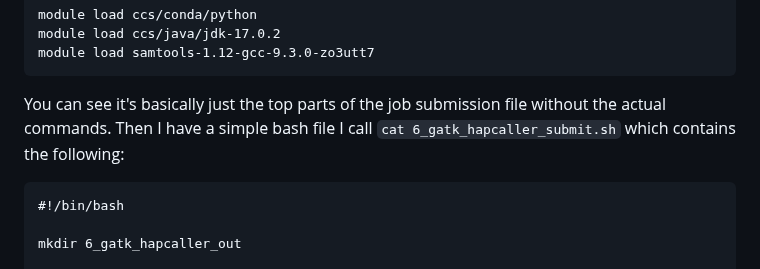
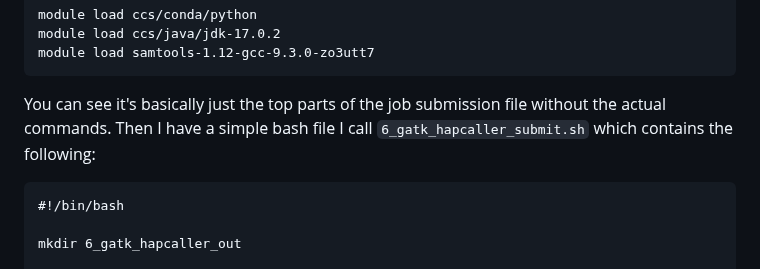
Before and after one commit to jrdupuis/UFSCar_IntTax, a Markdown page: WGS_and_GATK.md, the part around the change. GitHub-like rendering.

````diff
--- a/WGS_and_GATK.md
+++ b/WGS_and_GATK.md
@@ -240,7 +240,7 @@ module load ccs/conda/python
 module load ccs/java/jdk-17.0.2
 module load samtools-1.12-gcc-9.3.0-zo3utt7
 ```
-You can see it's basically just the top parts of the job submission file without the actual commands. Then I have a simple bash file I call `cat 6_gatk_hapcaller_submit.sh` which contains the following:
+You can see it's basically just the top parts of the job submission file without the actual commands. Then I have a simple bash file I call `6_gatk_hapcaller_submit.sh` which contains the following:
 ```
 #!/bin/bash
 
````
